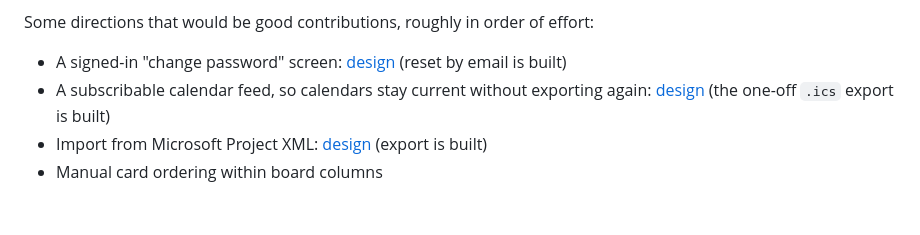
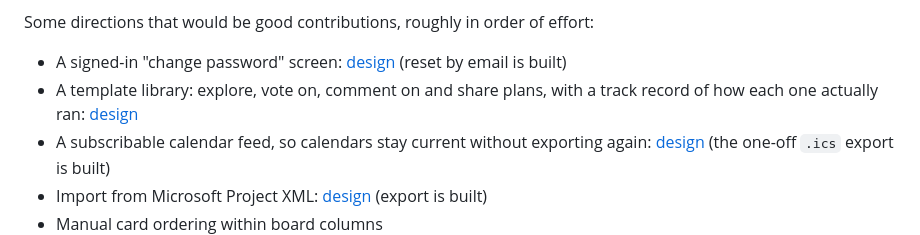
Before and after one commit to vakahnke/Timeline, a Markdown page: README.md, the part around the change. Rendered like a GitHub page; blank space fills up the shorter version.

```diff
--- a/README.md
+++ b/README.md
@@ -369,6 +369,8 @@ are the easiest way in, and one of them needs no coding at all. Questions and id
 Some directions that would be good contributions, roughly in order of effort:
 
 - A signed-in "change password" screen: [design](docs/design/password-reset.md) (reset by email is built)
+- A template library: explore, vote on, comment on and share plans, with a track record of how
+  each one actually ran: [design](docs/design/template-library.md)
 - A subscribable calendar feed, so calendars stay current without exporting again:
   [design](docs/design/icalendar-export.md) (the one-off `.ics` export is built)
 - Import from Microsoft Project XML:
```
Also changed, not shown: docs/design/template-library.md (added, +253 -0 lines).
